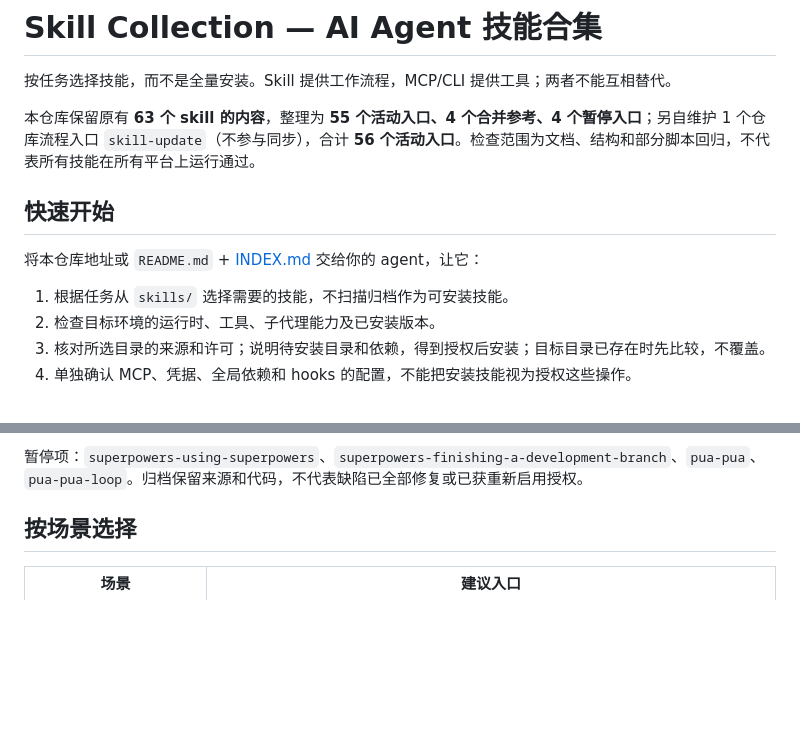
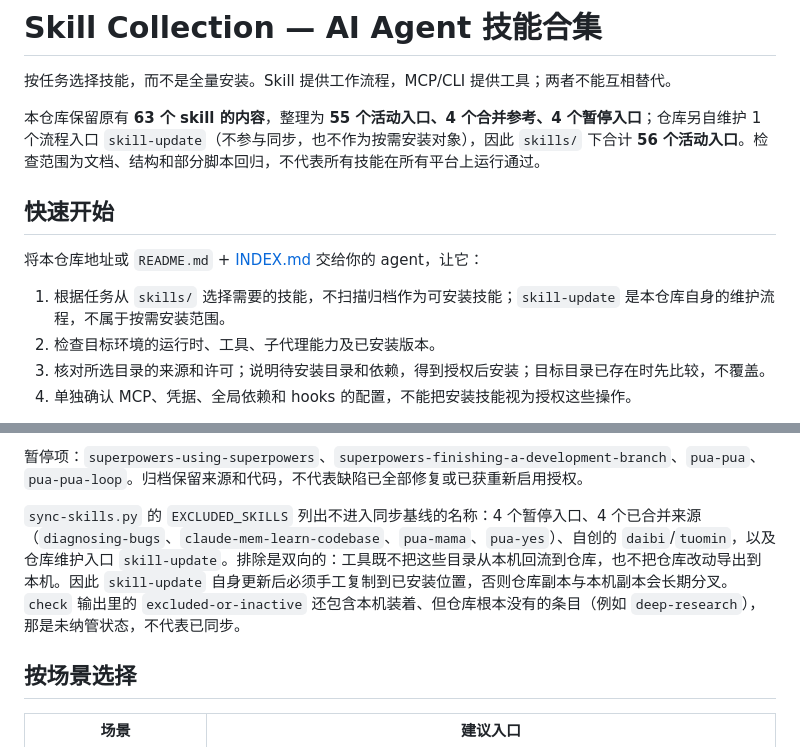
Before and after one commit to russelldx/skill-collection, a Markdown page: README.md, 2 parts joined by grey strips. GitHub-like rendering; blank space fills up the shorter version.

Commit message:
docs: skill-update 补孤儿退休流程，README 说清排除条目与副本分叉
工具契约不删文件，删除的具体步骤和账目修订此前只在这次会话里发生过、没落文档；
README 则缺"排除是双向的"和 skill-update 不属于按需安装这两条读者会踩的信息。

```diff
--- a/README.md
+++ b/README.md
@@ -2,13 +2,13 @@
 
 按任务选择技能，而不是全量安装。Skill 提供工作流程，MCP/CLI 提供工具；两者不能互相替代。
 
-本仓库保留原有 **63 个 skill 的内容**，整理为 **55 个活动入口、4 个合并参考、4 个暂停入口**；另自维护 1 个仓库流程入口 `skill-update`（不参与同步），合计 **56 个活动入口**。检查范围为文档、结构和部分脚本回归，不代表所有技能在所有平台上运行通过。
+本仓库保留原有 **63 个 skill 的内容**，整理为 **55 个活动入口、4 个合并参考、4 个暂停入口**；仓库另自维护 1 个流程入口 `skill-update`（不参与同步，也不作为按需安装对象），因此 `skills/` 下合计 **56 个活动入口**。检查范围为文档、结构和部分脚本回归，不代表所有技能在所有平台上运行通过。
 
 ## 快速开始
 
 将本仓库地址或 `README.md` + [INDEX.md](./INDEX.md) 交给你的 agent，让它：
 
-1. 根据任务从 `skills/` 选择需要的技能，不扫描归档作为可安装技能。
+1. 根据任务从 `skills/` 选择需要的技能，不扫描归档作为可安装技能；`skill-update` 是本仓库自身的维护流程，不属于按需安装范围。
 2. 检查目标环境的运行时、工具、子代理能力及已安装版本。
 3. 核对所选目录的来源和许可；说明待安装目录和依赖，得到授权后安装；目标目录已存在时先比较，不覆盖。
 4. 单独确认 MCP、凭据、全局依赖和 hooks 的配置，不能把安装技能视为授权这些操作。
@@ -39,6 +39,8 @@ cp -r skills/anthropic-frontend-design <你的agent技能目录>/
 - `pua-mama`、`pua-yes` → 已归档 PUA 核心的文风参考，随核心暂停。
 
 暂停项：`superpowers-using-superpowers`、`superpowers-finishing-a-development-branch`、`pua-pua`、`pua-pua-loop`。归档保留来源和代码，不代表缺陷已全部修复或已获重新启用授权。
+
+`sync-skills.py` 的 `EXCLUDED_SKILLS` 列出不进入同步基线的名称：4 个暂停入口、4 个已合并来源（`diagnosing-bugs`、`claude-mem-learn-codebase`、`pua-mama`、`pua-yes`）、自创的 `daibi`/`tuomin`，以及仓库维护入口 `skill-update`。排除是双向的：工具既不把这些目录从本机回流到仓库，也不把仓库改动导出到本机。因此 `skill-update` 自身更新后必须手工复制到已安装位置，否则仓库副本与本机副本会长期分叉。`check` 输出里的 `excluded-or-inactive` 还包含本机装着、但仓库根本没有的条目（例如 `deep-research`），那是未纳管状态，不代表已同步。
 
 ## 按场景选择
 
```
Also changed, not shown: INDEX.md (+1 -1 lines).
